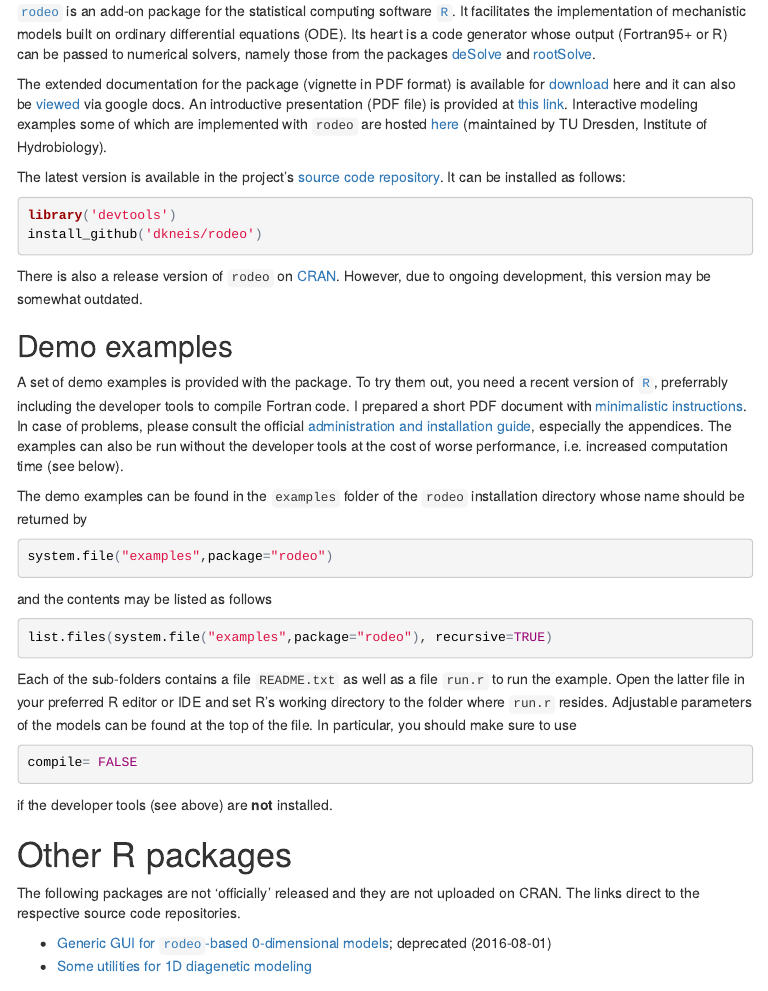
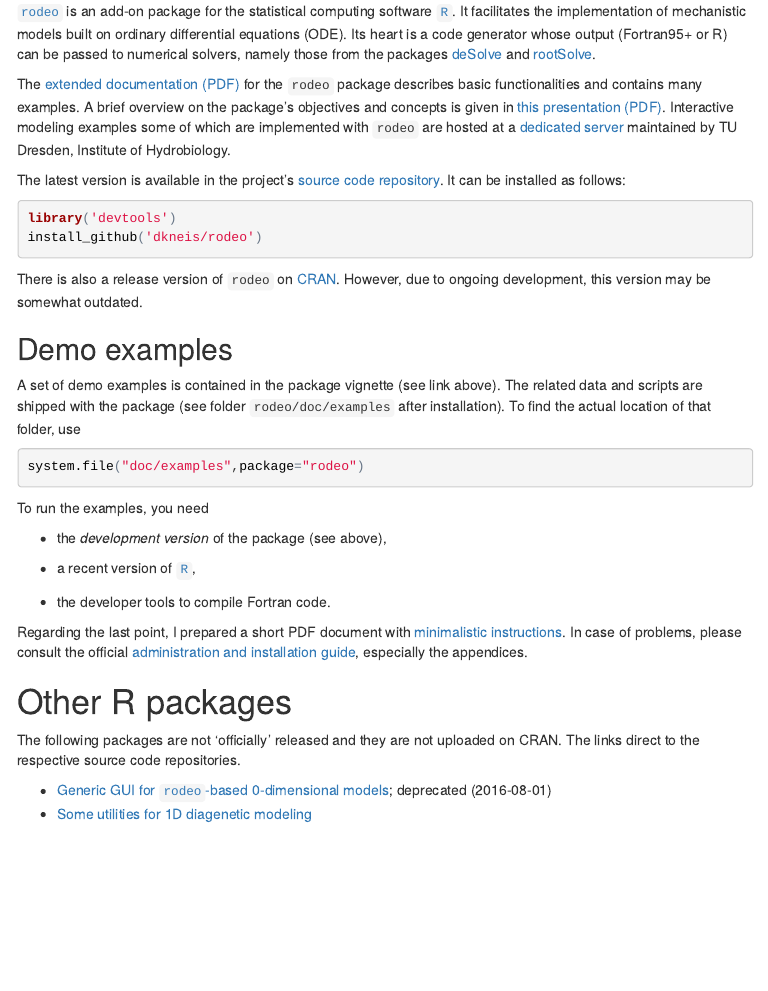
Before and after one commit to dkneis/dkneis.github.io, an R Markdown document (index.rmd): the page in a window 1100 px wide, from 200 px down. The pictures show the output file index.html that the author committed with the source, opened offline; menus at the side of the page are left out.

Commit message:
ENH: Updated webpage

````diff
--- a/index.rmd
+++ b/index.rmd
@@ -12,7 +12,7 @@ output:
 ## Basic information
 [`rodeo`](http://cran.r-project.org/package=rodeo) is an add-on package for the statistical computing software [`R`](https://www.r-project.org/). It facilitates the implementation of mechanistic models built on ordinary differential equations (ODE). Its heart is a code generator whose output (Fortran95+ or R) can be passed to numerical solvers, namely those from the packages [deSolve](http://cran.r-project.org/package=deSolve) and [rootSolve](http://cran.r-project.org/package=rootSolve).
 
-The extended documentation for the package (vignette in PDF format) is available for [download](https://github.com/dkneis/rodeo/raw/master/vignettes/rodeo.pdf) here and it can also be [viewed](https://docs.google.com/viewer?url=https://github.com/dkneis/rodeo/raw/master/vignettes/rodeo.pdf) via google docs. An introductive presentation (PDF file) is provided at [this link](rodeo/presentations/seminarSIAM_20160503.pdf). Interactive modeling examples some of which are implemented with `rodeo` are hosted [here](http://limno-live.hydro.tu-dresden.de) (maintained by TU Dresden, Institute of Hydrobiology).
+The [extended documentation (PDF)](https://github.com/dkneis/rodeo/blob/master/vignettes/rodeoVignette.pdf) for the `rodeo` package describes basic functionalities and contains many examples. A brief overview on the package's objectives and concepts is given in [this presentation (PDF)](rodeo/presentations/seminarSIAM_20160503.pdf). Interactive modeling examples some of which are implemented with `rodeo` are hosted at a [dedicated server](http://limno-live.hydro.tu-dresden.de) maintained by TU Dresden, Institute of Hydrobiology.
 
 The latest version is available in the project's [source code repository](https://github.com/dkneis/rodeo). It can be installed as follows:
 
@@ -25,27 +25,21 @@ There is also a release version of `rodeo` on [CRAN](http://cran.r-project.org/p
 
 ## Demo examples
 
-A set of demo examples is provided with the package. To try them out, you need a recent version of [`R`](https://www.r-project.org/), preferrably  including the developer tools to compile Fortran code. I prepared a short PDF document with [minimalistic instructions](rodeo/instructions/installShort.pdf). In case of problems, please consult the official [administration and installation guide](https://cran.r-project.org/doc/manuals/r-release/R-admin.html), especially the appendices. The examples can also be run without the developer tools at the cost of worse performance, i.e. increased computation time (see below).
-
-The demo examples can be found in the `examples` folder of the `rodeo` installation directory whose name should be returned by
+A set of demo examples is contained in the package vignette (see link above). The related data and scripts are shipped with the package (see folder `rodeo/doc/examples` after installation). To find the actual location of that folder, use
 
 ```{r, echo=TRUE, eval=FALSE}
-system.file("examples",package="rodeo")
+system.file("doc/examples",package="rodeo")
 ```
 
-and the contents may be listed as follows
+To run the examples, you need
 
-```{r, echo=TRUE, eval=FALSE}
-list.files(system.file("examples",package="rodeo"), recursive=TRUE)
-```
+- the *development version* of the package (see above),
 
-Each of the sub-folders contains a file `README.txt` as well as a file `run.r` to run the example. Open the latter file in your preferred R editor or IDE and set R's working directory to the folder where `run.r` resides. Adjustable parameters of the models can be found at the top of the file. In particular, you should make sure to use
+- a recent version of [`R`](https://www.r-project.org/),
 
-```{r, echo=TRUE, eval=FALSE}
-compile= FALSE
-```
+- the developer tools to compile Fortran code.
 
-if the developer tools (see above) are **not** installed.
+Regarding the last point, I prepared a short PDF document with [minimalistic instructions](rodeo/instructions/installShort.pdf). In case of problems, please consult the official [administration and installation guide](https://cran.r-project.org/doc/manuals/r-release/R-admin.html), especially the appendices.
 
 # Other R packages
 
````
Also changed, not shown: index.html.
